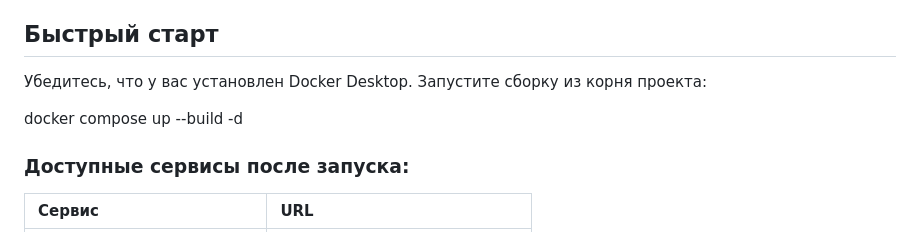
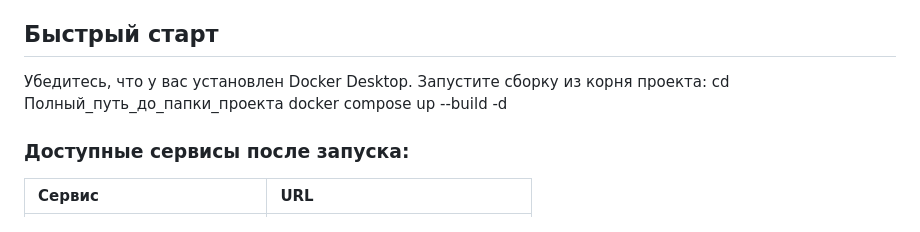
Before and after one commit to MaximusEmpereous482/Smart-credit-account-for-entrepreneurs, a Markdown page: README.md, the part around the change. Rendered like a GitHub page.

```diff
--- a/README.md
+++ b/README.md
@@ -5,7 +5,7 @@
 ## Быстрый старт
 
 Убедитесь, что у вас установлен Docker Desktop. Запустите сборку из корня проекта:
-
+cd Полный_путь_до_папки_проекта
 docker compose up --build -d
 
 ### Доступные сервисы после запуска:
```
